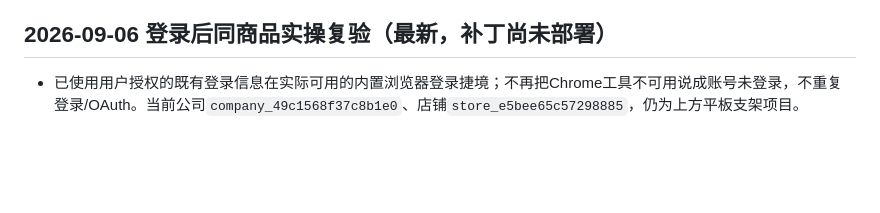
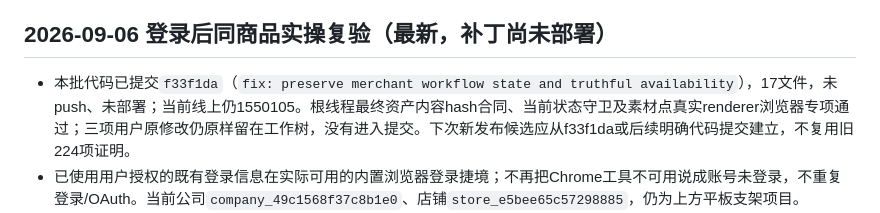
Before and after one commit to f4zjwy6j94-star/JIEJING-SAAS, a Markdown page: docs/JIEJING_CURRENT_EXECUTION_STATE.md, the part around the change. GitHub-like rendering; blank space fills up the shorter version.

Commit message:
docs: record merchant acceptance fixes and remaining launch gaps

```diff
--- a/docs/JIEJING_CURRENT_EXECUTION_STATE.md
+++ b/docs/JIEJING_CURRENT_EXECUTION_STATE.md
@@ -22,6 +22,7 @@
 
 ## 2026-09-06 登录后同商品实操复验（最新，补丁尚未部署）
 
+- 本批代码已提交`f33f1da`（`fix: preserve merchant workflow state and truthful availability`），17文件，未push、未部署；当前线上仍1550105。根线程最终资产内容hash合同、当前状态守卫及素材点真实renderer浏览器专项通过；三项用户原修改仍原样留在工作树，没有进入提交。下次新发布候选应从f33f1da或后续明确代码提交建立，不复用旧224项证明。
 - 已使用用户授权的既有登录信息在实际可用的内置浏览器登录捷境；不再把Chrome工具不可用说成账号未登录，不重复登录/OAuth。当前公司`company_49c1568f37c8b1e0`、店铺`store_e5bee65c57298885`，仍为上方平板支架项目。
 - 原调研、资料、Listing后台记录存在：Listing任务`task_017a05527ae067c6`/报告`report_d42e33c659b00ab1`；商品资料任务`task_6845fd205d9aef6e`/报告`report_8e6fb0c9058972c6`。页面“最近任务”为空是只认旧任务类型导致，不是本次数据库丢记录。
 - 页面仅点击一次AI生成：账号试用于`2026-09-01T02:45:32.519235+00:00`到期，虽剩20次仍`allowed=false`，请求在模型调用前拒绝。页面却显示20/20可用；账号BYOK未配置，页面“保存失败”源于7月旧尝试，不是本轮GET失败。没有静默续期、授权新额度、索取或写入模型密钥。
```
